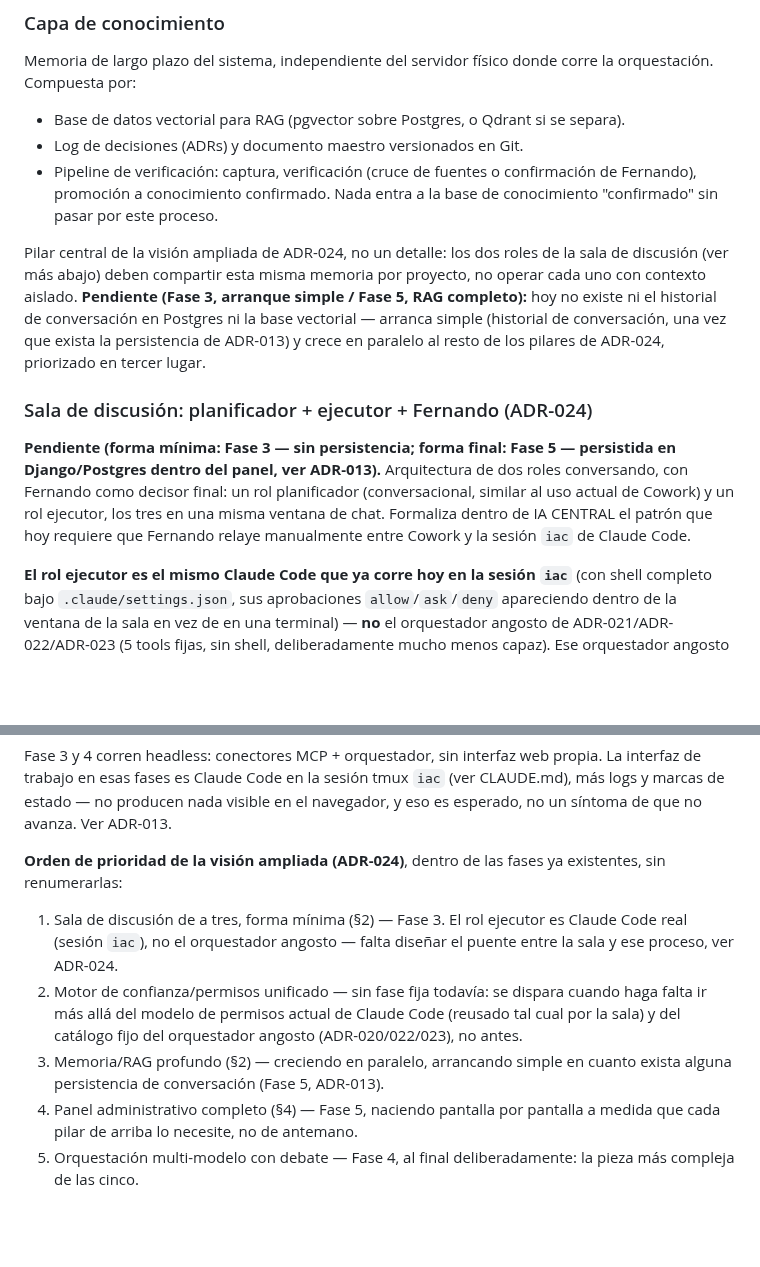
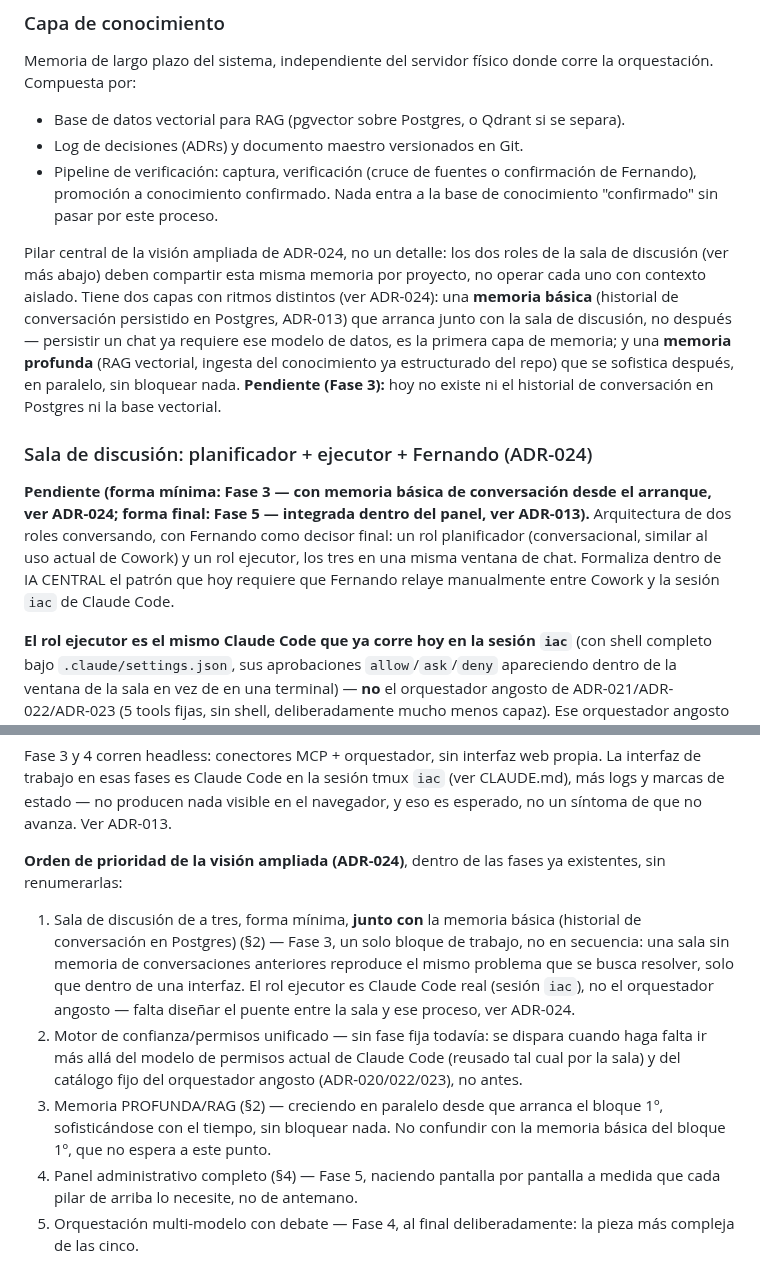
Before and after one commit to racetech-22/ia-central, a Markdown page: ARQUITECTURA.md, 2 parts joined by grey strips. Drawn GitHub-style; blank space fills up the shorter version.

```diff
--- a/ARQUITECTURA.md
+++ b/ARQUITECTURA.md
@@ -27,10 +27,10 @@ Memoria de largo plazo del sistema, independiente del servidor físico donde cor
 - Log de decisiones (ADRs) y documento maestro versionados en Git.
 - Pipeline de verificación: captura, verificación (cruce de fuentes o confirmación de Fernando), promoción a conocimiento confirmado. Nada entra a la base de conocimiento "confirmado" sin pasar por este proceso.
 
-Pilar central de la visión ampliada de ADR-024, no un detalle: los dos roles de la sala de discusión (ver más abajo) deben compartir esta misma memoria por proyecto, no operar cada uno con contexto aislado. **Pendiente (Fase 3, arranque simple / Fase 5, RAG completo):** hoy no existe ni el historial de conversación en Postgres ni la base vectorial — arranca simple (historial de conversación, una vez que exista la persistencia de ADR-013) y crece en paralelo al resto de los pilares de ADR-024, priorizado en tercer lugar.
+Pilar central de la visión ampliada de ADR-024, no un detalle: los dos roles de la sala de discusión (ver más abajo) deben compartir esta misma memoria por proyecto, no operar cada uno con contexto aislado. Tiene dos capas con ritmos distintos (ver ADR-024): una **memoria básica** (historial de conversación persistido en Postgres, ADR-013) que arranca junto con la sala de discusión, no después — persistir un chat ya requiere ese modelo de datos, es la primera capa de memoria; y una **memoria profunda** (RAG vectorial, ingesta del conocimiento ya estructurado del repo) que se sofistica después, en paralelo, sin bloquear nada. **Pendiente (Fase 3):** hoy no existe ni el historial de conversación en Postgres ni la base vectorial.
 
 ### Sala de discusión: planificador + ejecutor + Fernando (ADR-024)
-**Pendiente (forma mínima: Fase 3 — sin persistencia; forma final: Fase 5 — persistida en Django/Postgres dentro del panel, ver ADR-013).** Arquitectura de dos roles conversando, con Fernando como decisor final: un rol planificador (conversacional, similar al uso actual de Cowork) y un rol ejecutor, los tres en una misma ventana de chat. Formaliza dentro de IA CENTRAL el patrón que hoy requiere que Fernando relaye manualmente entre Cowork y la sesión `iac` de Claude Code.
+**Pendiente (forma mínima: Fase 3 — con memoria básica de conversación desde el arranque, ver ADR-024; forma final: Fase 5 — integrada dentro del panel, ver ADR-013).** Arquitectura de dos roles conversando, con Fernando como decisor final: un rol planificador (conversacional, similar al uso actual de Cowork) y un rol ejecutor, los tres en una misma ventana de chat. Formaliza dentro de IA CENTRAL el patrón que hoy requiere que Fernando relaye manualmente entre Cowork y la sesión `iac` de Claude Code.
 
 **El rol ejecutor es el mismo Claude Code que ya corre hoy en la sesión `iac`** (con shell completo bajo `.claude/settings.json`, sus aprobaciones `allow`/`ask`/`deny` apareciendo dentro de la ventana de la sala en vez de en una terminal) — **no** el orquestador angosto de ADR-021/ADR-022/ADR-023 (5 tools fijas, sin shell, deliberadamente mucho menos capaz). Ese orquestador angosto sigue existiendo aparte, para lo que sea seguro dejar 100% autónomo (Nivel 1 del futuro motor de confianza/permisos), pero no es el único brazo ejecutor de la sala ni reemplaza a Claude Code — usarlo como único ejecutor sería un paso atrás en capacidad respecto al método actual, no una migración. Ver ADR-024.
 
@@ -75,9 +75,9 @@ Fase 3 y 4 corren headless: conectores MCP + orquestador, sin interfaz web propi
 
 **Orden de prioridad de la visión ampliada (ADR-024)**, dentro de las fases ya existentes, sin renumerarlas:
 
-1. Sala de discusión de a tres, forma mínima (§2) — Fase 3. El rol ejecutor es Claude Code real (sesión `iac`), no el orquestador angosto — falta diseñar el puente entre la sala y ese proceso, ver ADR-024.
+1. Sala de discusión de a tres, forma mínima, **junto con** la memoria básica (historial de conversación en Postgres) (§2) — Fase 3, un solo bloque de trabajo, no en secuencia: una sala sin memoria de conversaciones anteriores reproduce el mismo problema que se busca resolver, solo que dentro de una interfaz. El rol ejecutor es Claude Code real (sesión `iac`), no el orquestador angosto — falta diseñar el puente entre la sala y ese proceso, ver ADR-024.
 2. Motor de confianza/permisos unificado — sin fase fija todavía: se dispara cuando haga falta ir más allá del modelo de permisos actual de Claude Code (reusado tal cual por la sala) y del catálogo fijo del orquestador angosto (ADR-020/022/023), no antes.
-3. Memoria/RAG profundo (§2) — creciendo en paralelo, arrancando simple en cuanto exista alguna persistencia de conversación (Fase 5, ADR-013).
+3. Memoria PROFUNDA/RAG (§2) — creciendo en paralelo desde que arranca el bloque 1º, sofisticándose con el tiempo, sin bloquear nada. No confundir con la memoria básica del bloque 1º, que no espera a este punto.
 4. Panel administrativo completo (§4) — Fase 5, naciendo pantalla por pantalla a medida que cada pilar de arriba lo necesite, no de antemano.
 5. Orquestación multi-modelo con debate — Fase 4, al final deliberadamente: la pieza más compleja de las cinco.
 
```
Also changed, not shown: CHANGELOG.md (+1 -0 lines), docs/decisiones/ADR-024-vision-ampliada-multi-proyecto.md (+4 -4 lines).
